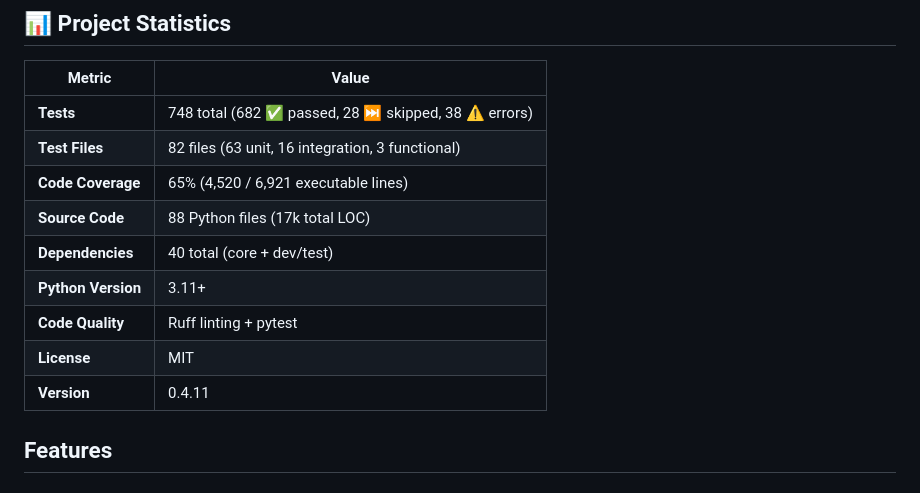
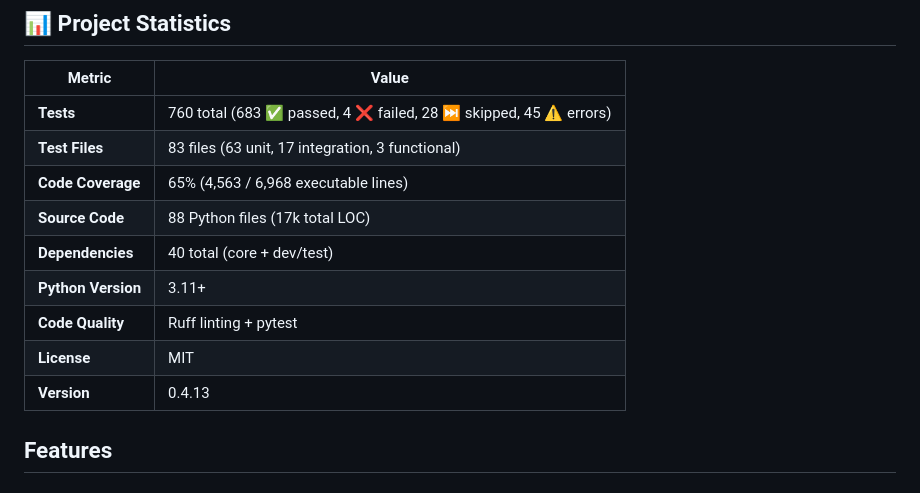
Before and after one commit to HighwayofLife/basketball-stats-tracker, a Markdown page: README.md, the part around the change. GitHub-like rendering.

```diff
--- a/README.md
+++ b/README.md
@@ -9,15 +9,15 @@ A comprehensive basketball statistics management system designed for small leagu
 
 | Metric | Value |
 |--------|-------|
-| **Tests** | 748 total (682 ✅ passed, 28 ⏭️ skipped, 38 ⚠️ errors) |
-| **Test Files** | 82 files (63 unit, 16 integration, 3 functional) |
-| **Code Coverage** | 65% (4,520 / 6,921 executable lines) |
+| **Tests** | 760 total (683 ✅ passed, 4 ❌ failed, 28 ⏭️ skipped, 45 ⚠️ errors) |
+| **Test Files** | 83 files (63 unit, 17 integration, 3 functional) |
+| **Code Coverage** | 65% (4,563 / 6,968 executable lines) |
 | **Source Code** | 88 Python files (17k total LOC) |
 | **Dependencies** | 40 total (core + dev/test) |
 | **Python Version** | 3.11+ |
 | **Code Quality** | Ruff linting + pytest |
 | **License** | MIT |
-| **Version** | 0.4.11 |
+| **Version** | 0.4.13 |
 
 <!-- PROJECT_STATS_END -->
 
```
Also changed, not shown: CHANGELOG.md (+18 -0 lines).
